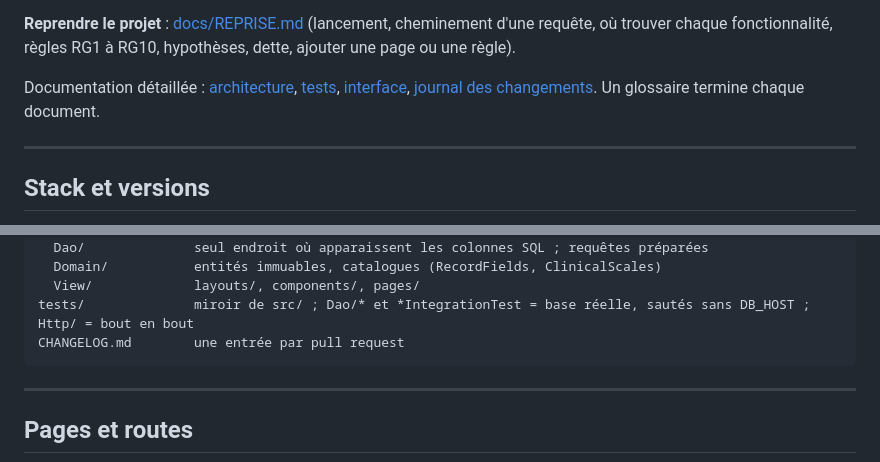
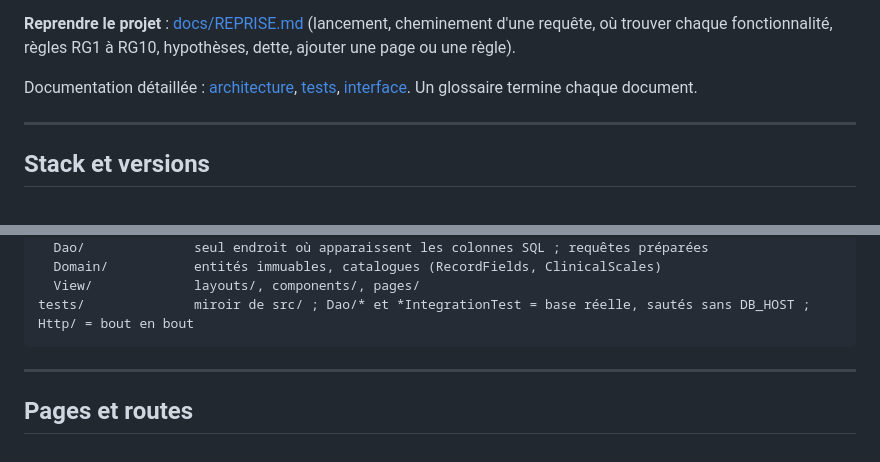
Before and after one commit to rguteville/PLD-Agile-Agenda-Patient, a Markdown page: README.md, 2 parts joined by grey strips. Rendered like a GitHub page.

Commit message:
docs: retirer le journal des changements

````diff
--- a/README.md
+++ b/README.md
@@ -23,7 +23,7 @@ SI miroir du service de réanimation d'un hôpital (projet PLD Agile, 4IF INSA L
 chaque fonctionnalité, règles RG1 à RG10, hypothèses, dette, ajouter une page ou une règle).
 
 Documentation détaillée : [architecture](docs/ARCHITECTURE.md), [tests](docs/TESTS.md),
-[interface](docs/UI-GUIDE.md), [journal des changements](CHANGELOG.md). Un glossaire termine chaque document.
+[interface](docs/UI-GUIDE.md). Un glossaire termine chaque document.
 
 ---
 
@@ -56,7 +56,6 @@ src/                code PHP (PSR-4, namespace Aura\)
   Domain/           entités immuables, catalogues (RecordFields, ClinicalScales)
   View/             layouts/, components/, pages/
 tests/              miroir de src/ ; Dao/* et *IntegrationTest = base réelle, sautés sans DB_HOST ; Http/ = bout en bout
-CHANGELOG.md        une entrée par pull request
 ```
 
 ---
````
Also changed, not shown: CHANGELOG.md (deleted, +0 -305 lines).
